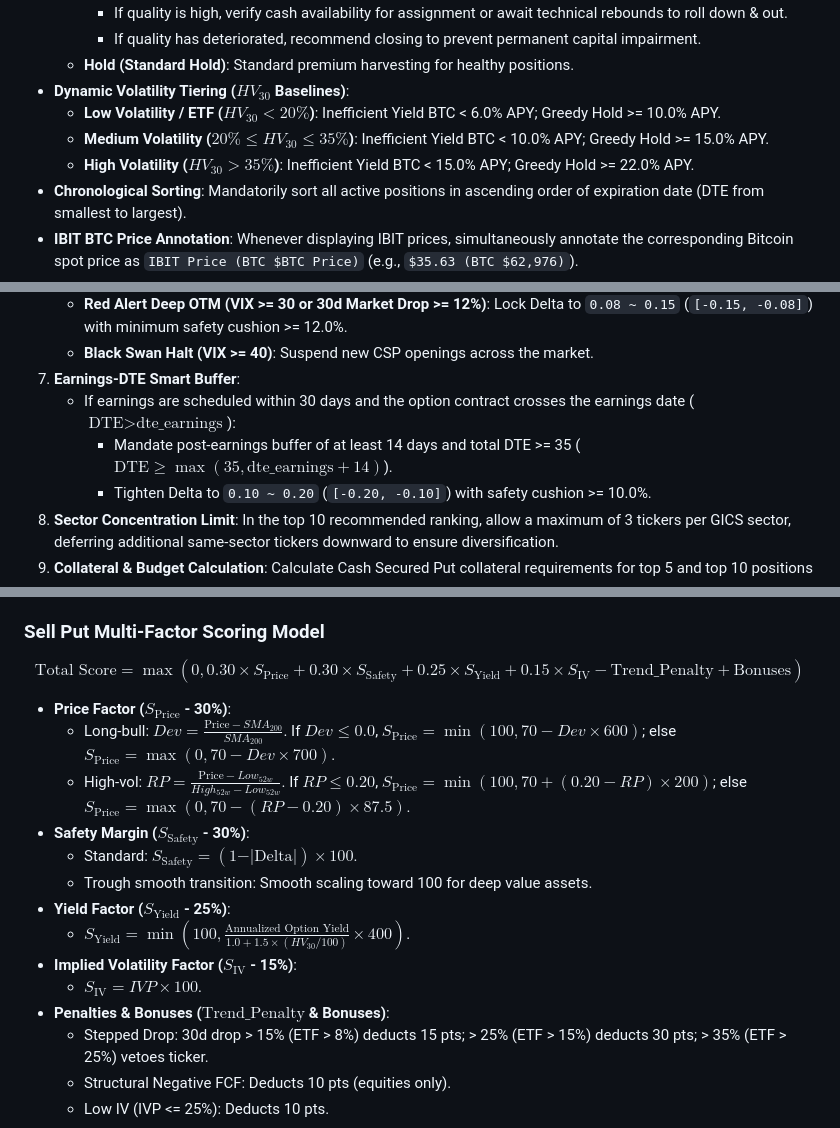
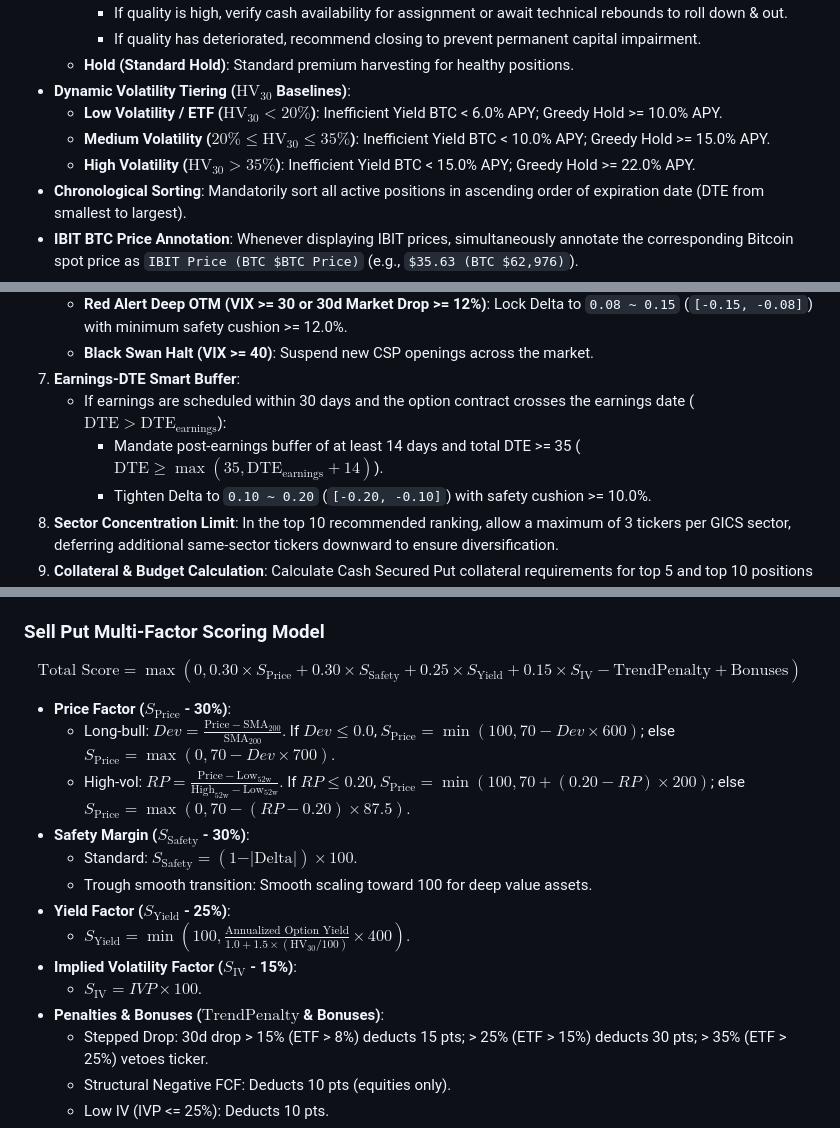
Before and after one commit to iamtroyh/the-sell-put-king, a Markdown page: .agents/AGENTS.md, 3 parts joined by grey strips. GitHub-like rendering.

```diff
--- a/.agents/AGENTS.md
+++ b/.agents/AGENTS.md
@@ -28,10 +28,10 @@ Output Specifications & Ordering:
     - If quality is high, verify cash availability for assignment or await technical rebounds to roll down & out.
     - If quality has deteriorated, recommend closing to prevent permanent capital impairment.
   * **Hold (Standard Hold)**: Standard premium harvesting for healthy positions.
-- **Dynamic Volatility Tiering ($HV_{30}$ Baselines)**:
-  * **Low Volatility / ETF ($HV_{30} < 20\%$)**: Inefficient Yield BTC < 6.0% APY; Greedy Hold >= 10.0% APY.
-  * **Medium Volatility ($20\% \le HV_{30} \le 35\%$)**: Inefficient Yield BTC < 10.0% APY; Greedy Hold >= 15.0% APY.
-  * **High Volatility ($HV_{30} > 35\%$)**: Inefficient Yield BTC < 15.0% APY; Greedy Hold >= 22.0% APY.
+- **Dynamic Volatility Tiering ($\text{HV}_{30}$ Baselines)**:
+  * **Low Volatility / ETF ($\text{HV}_{30} < 20\%$)**: Inefficient Yield BTC < 6.0% APY; Greedy Hold >= 10.0% APY.
+  * **Medium Volatility ($20\% \le \text{HV}_{30} \le 35\%$)**: Inefficient Yield BTC < 10.0% APY; Greedy Hold >= 15.0% APY.
+  * **High Volatility ($\text{HV}_{30} > 35\%$)**: Inefficient Yield BTC < 15.0% APY; Greedy Hold >= 22.0% APY.
 - **Chronological Sorting**: Mandatorily sort all active positions in ascending order of expiration date (DTE from smallest to largest).
 - **IBIT BTC Price Annotation**: Whenever displaying IBIT prices, simultaneously annotate the corresponding Bitcoin spot price as `IBIT Price (BTC $BTC Price)` (e.g., `$35.63 (BTC $62,976)`).
 - **Wash Sale Compliance**: Review past 30-day realized loss transactions (from `get_pnl_trade_history`) and unrealized losses. Display Wash Sale risk warnings with countdown dates to prevent disallowed tax deductions.
@@ -54,8 +54,8 @@ Conduct multi-factor quantitative screening across the market:
    * **Red Alert Deep OTM (VIX >= 30 or 30d Market Drop >= 12%)**: Lock Delta to `0.08 ~ 0.15` (`[-0.15, -0.08]`) with minimum safety cushion >= 12.0%.
    * **Black Swan Halt (VIX >= 40)**: Suspend new CSP openings across the market.
 7. **Earnings-DTE Smart Buffer**:
-   * If earnings are scheduled within 30 days and the option contract crosses the earnings date ($\text{DTE} > \text{dte\_earnings}$):
-     - Mandate post-earnings buffer of at least 14 days and total DTE >= 35 ($\text{DTE} \ge \max(35, \text{dte\_earnings} + 14)$).
+   * If earnings are scheduled within 30 days and the option contract crosses the earnings date ($\text{DTE} > \text{DTE}_{\text{earnings}}$):
+     - Mandate post-earnings buffer of at least 14 days and total DTE >= 35 ($\text{DTE} \ge \max(35, \text{DTE}_{\text{earnings}} + 14)$).
      - Tighten Delta to `0.10 ~ 0.20` (`[-0.20, -0.10]`) with safety cushion >= 10.0%.
 8. **Sector Concentration Limit**: In the top 10 recommended ranking, allow a maximum of 3 tickers per GICS sector, deferring additional same-sector tickers downward to ensure diversification.
 9. **Collateral & Budget Calculation**: Calculate Cash Secured Put collateral requirements for top 5 and top 10 positions against available unleveraged cash, highlighting purchasing power surplus or shortfall.
@@ -67,19 +67,19 @@ Contracts failing the following dual liquidity thresholds are strictly vetoed:
 *Fallback*: If no contracts pass for a ticker, output the single best available contract with an explicit `[Low Liquidity Warning]` flag.
 
 ### Sell Put Multi-Factor Scoring Model
-$$\text{Total Score} = \max\left(0, 0.30 \times S_{\text{Price}} + 0.30 \times S_{\text{Safety}} + 0.25 \times S_{\text{Yield}} + 0.15 \times S_{\text{IV}} - \text{Trend\_Penalty} + \text{Bonuses}\right)$$
+$$\text{Total Score} = \max\left(0, 0.30 \times S_{\text{Price}} + 0.30 \times S_{\text{Safety}} + 0.25 \times S_{\text{Yield}} + 0.15 \times S_{\text{IV}} - \text{TrendPenalty} + \text{Bonuses}\right)$$
 
 - **Price Factor ($S_{\text{Price}}$ - 30%)**:
-  * Long-bull: $Dev = \frac{\text{Price} - SMA_{200}}{SMA_{200}}$. If $Dev \le 0.0$, $S_{\text{Price}} = \min(100, 70 - Dev \times 600)$; else $S_{\text{Price}} = \max(0, 70 - Dev \times 700)$.
-  * High-vol: $RP = \frac{\text{Price} - Low_{52w}}{High_{52w} - Low_{52w}}$. If $RP \le 0.20$, $S_{\text{Price}} = \min(100, 70 + (0.20 - RP) \times 200)$; else $S_{\text{Price}} = \max(0, 70 - (RP - 0.20) \times 87.5)$.
+  * Long-bull: $Dev = \frac{\text{Price} - \text{SMA}_{200}}{\text{SMA}_{200}}$. If $Dev \le 0.0$, $S_{\text{Price}} = \min(100, 70 - Dev \times 600)$; else $S_{\text{Price}} = \max(0, 70 - Dev \times 700)$.
+  * High-vol: $RP = \frac{\text{Price} - \text{Low}_{52\text{w}}}{\text{High}_{52\text{w}} - \text{Low}_{52\text{w}}}$. If $RP \le 0.20$, $S_{\text{Price}} = \min(100, 70 + (0.20 - RP) \times 200)$; else $S_{\text{Price}} = \max(0, 70 - (RP - 0.20) \times 87.5)$.
 - **Safety Margin ($S_{\text{Safety}}$ - 30%)**:
   * Standard: $S_{\text{Safety}} = (1 - \vert\text{Delta}\vert) \times 100$.
   * Trough smooth transition: Smooth scaling toward 100 for deep value assets.
 - **Yield Factor ($S_{\text{Yield}}$ - 25%)**:
-  * $S_{\text{Yield}} = \min\left(100, \frac{\text{Annualized Option Yield}}{1.0 + 1.5 \times (HV_{30} / 100)} \times 400\right)$.
+  * $S_{\text{Yield}} = \min\left(100, \frac{\text{Annualized Option Yield}}{1.0 + 1.5 \times (\text{HV}_{30} / 100)} \times 400\right)$.
 - **Implied Volatility Factor ($S_{\text{IV}}$ - 15%)**:
   * $S_{\text{IV}} = IVP \times 100$.
-- **Penalties & Bonuses ($\text{Trend\_Penalty}$ & Bonuses)**:
+- **Penalties & Bonuses ($\text{TrendPenalty}$ & Bonuses)**:
   * Stepped Drop: 30d drop > 15% (ETF > 8%) deducts 15 pts; > 25% (ETF > 15%) deducts 30 pts; > 35% (ETF > 25%) vetoes ticker.
   * Structural Negative FCF: Deducts 10 pts (equities only).
   * Low IV (IVP <= 25%): Deducts 10 pts.
```
Also changed, not shown: README.md (+8 -8 lines).
